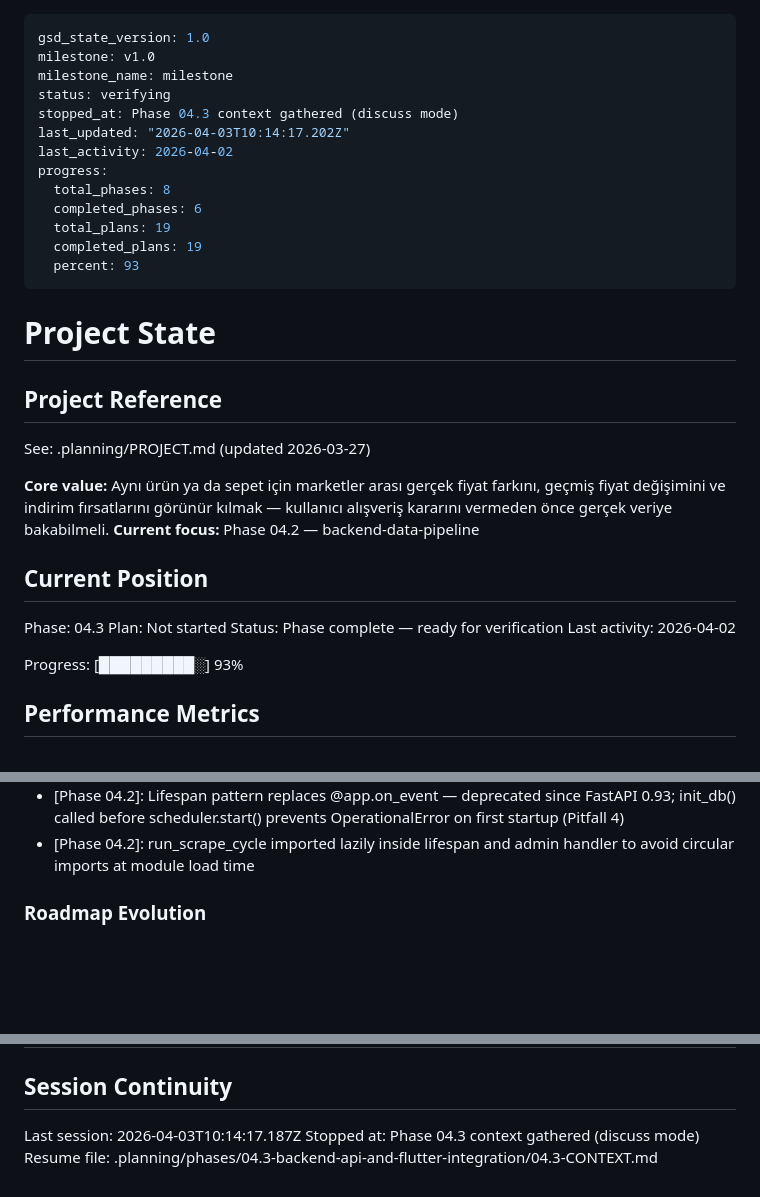
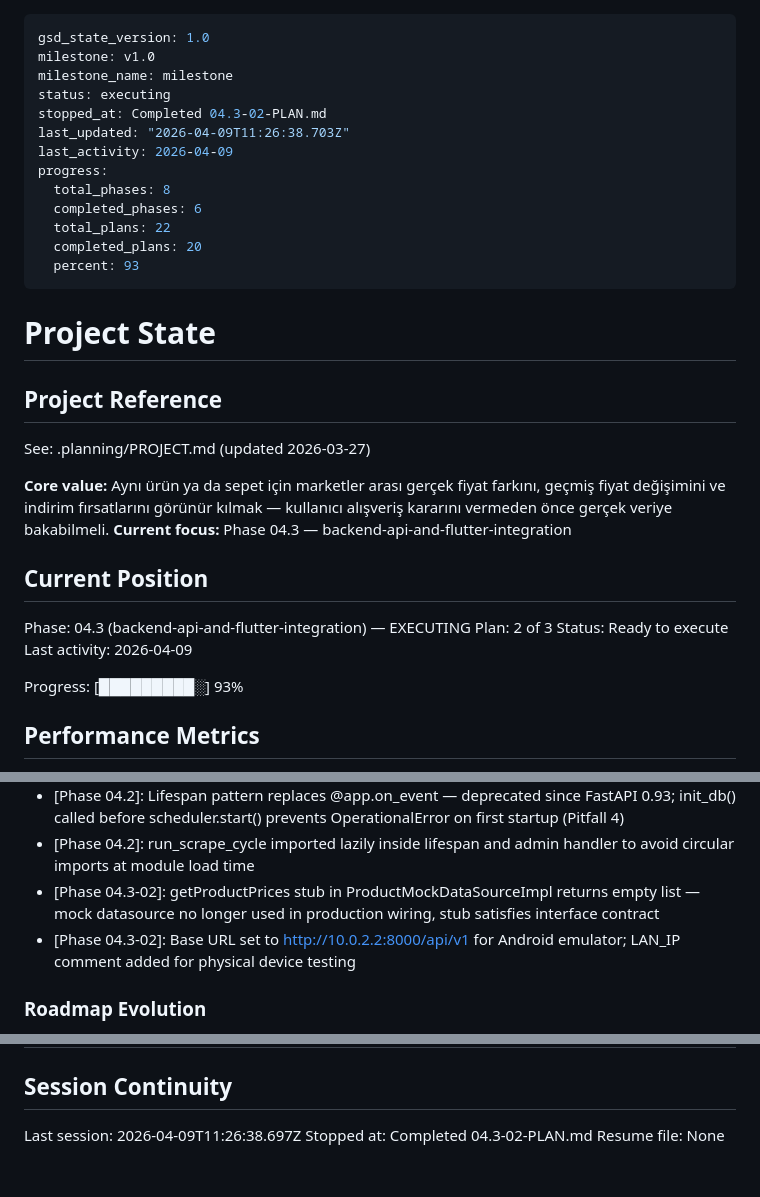
Before and after one commit to hokaradag/fiyatcep, a Markdown page: .planning/STATE.md, 3 parts joined by grey strips. Rendered like a GitHub page; blank space fills up the shorter version.

Commit message:
docs(04.3-02): complete Flutter remote wiring plan — QUAL-06 done, remote datasources active

```diff
--- a/.planning/STATE.md
+++ b/.planning/STATE.md
@@ -2,15 +2,15 @@
 gsd_state_version: 1.0
 milestone: v1.0
 milestone_name: milestone
-status: verifying
-stopped_at: Phase 04.3 context gathered (discuss mode)
-last_updated: "2026-04-03T10:14:17.202Z"
-last_activity: 2026-04-02
+status: executing
+stopped_at: Completed 04.3-02-PLAN.md
+last_updated: "2026-04-09T11:26:38.703Z"
+last_activity: 2026-04-09
 progress:
   total_phases: 8
   completed_phases: 6
-  total_plans: 19
-  completed_plans: 19
+  total_plans: 22
+  completed_plans: 20
   percent: 93
 ---
 
@@ -21,14 +21,14 @@ progress:
 See: .planning/PROJECT.md (updated 2026-03-27)
 
 **Core value:** Aynı ürün ya da sepet için marketler arası gerçek fiyat farkını, geçmiş fiyat değişimini ve indirim fırsatlarını görünür kılmak — kullanıcı alışveriş kararını vermeden önce gerçek veriye bakabilmeli.
-**Current focus:** Phase 04.2 — backend-data-pipeline
+**Current focus:** Phase 04.3 — backend-api-and-flutter-integration
 
 ## Current Position
 
-Phase: 04.3
-Plan: Not started
-Status: Phase complete — ready for verification
-Last activity: 2026-04-02
+Phase: 04.3 (backend-api-and-flutter-integration) — EXECUTING
+Plan: 2 of 3
+Status: Ready to execute
+Last activity: 2026-04-09
 
 Progress: [█████████░] 93%
 
@@ -123,6 +124,8 @@ Recent decisions affecting current work:
 - [Phase 04.2-02]: 3 search keywords (sut/ekmek/yag) x 2 pages = ~120-180 unique products for demo data; dedup by product id across keywords using seen_ids set
 - [Phase 04.2]: Lifespan pattern replaces @app.on_event — deprecated since FastAPI 0.93; init_db() called before scheduler.start() prevents OperationalError on first startup (Pitfall 4)
 - [Phase 04.2]: run_scrape_cycle imported lazily inside lifespan and admin handler to avoid circular imports at module load time
+- [Phase 04.3-02]: getProductPrices stub in ProductMockDataSourceImpl returns empty list — mock datasource no longer used in production wiring, stub satisfies interface contract
+- [Phase 04.3-02]: Base URL set to http://10.0.2.2:8000/api/v1 for Android emulator; LAN_IP comment added for physical device testing
 
 ### Roadmap Evolution
 
@@ -148,6 +151,6 @@ None yet.
 
 ## Session Continuity
 
-Last session: 2026-04-03T10:14:17.187Z
-Stopped at: Phase 04.3 context gathered (discuss mode)
-Resume file: .planning/phases/04.3-backend-api-and-flutter-integration/04.3-CONTEXT.md
+Last session: 2026-04-09T11:26:38.697Z
+Stopped at: Completed 04.3-02-PLAN.md
+Resume file: None
```
Also changed, not shown: other parts of .planning/STATE.md (+1 -0 lines), .planning/ROADMAP.md (+2 -2 lines), 1 other file.
